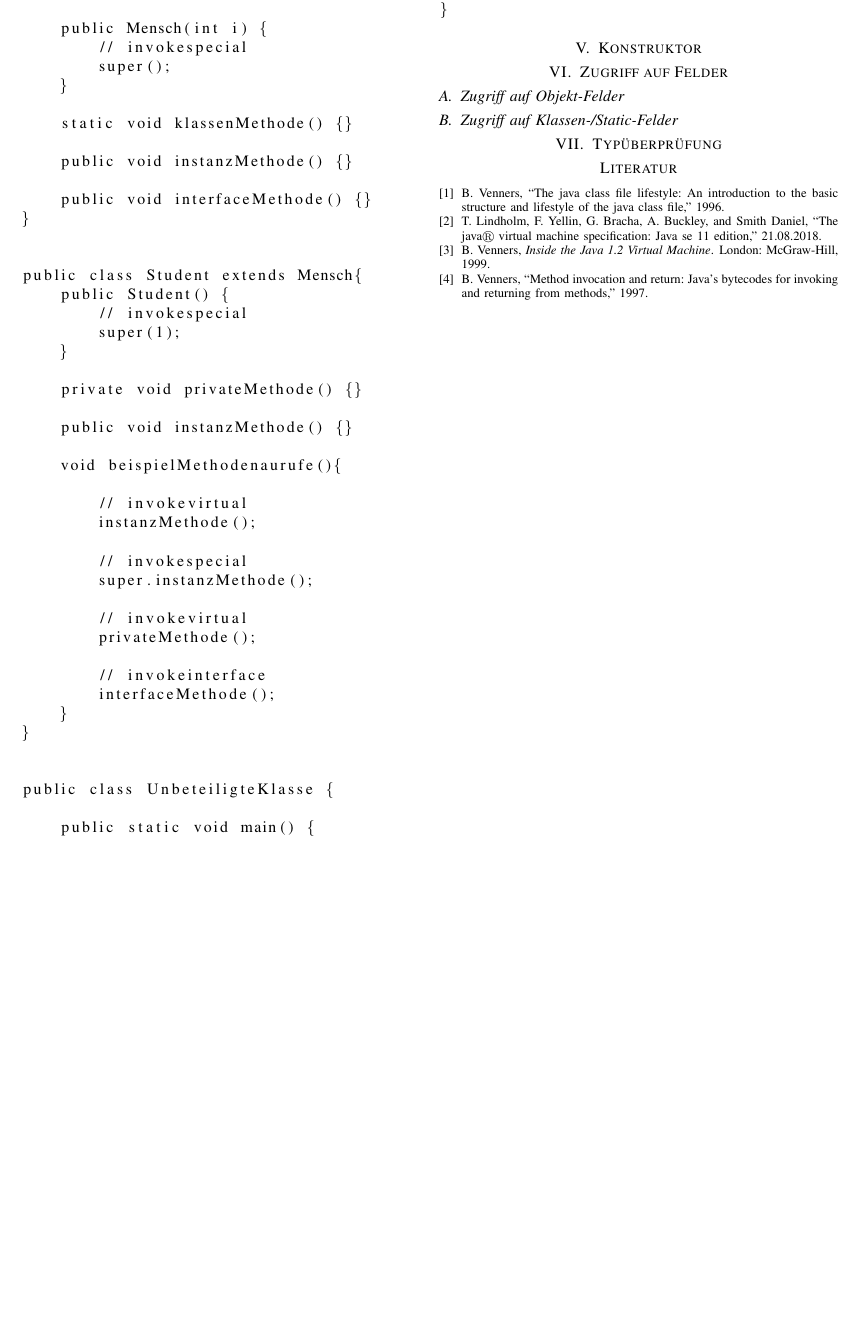
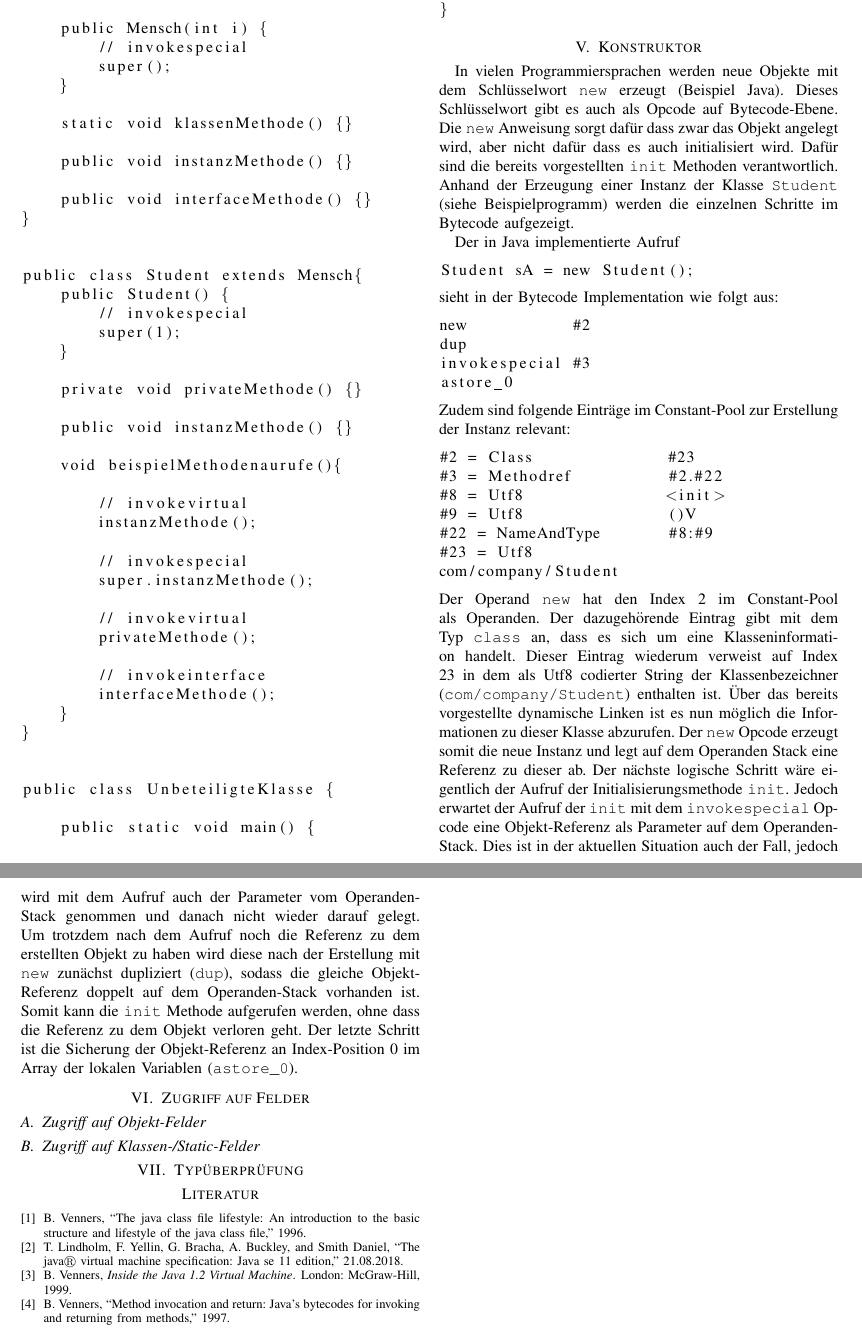
Before and after one commit to georg-braun/Study-Seminararbeit-OO-In-Der-JVM-WS1819, a LaTeX paper (Dokument/Seminararbeit.tex): part of page 5 of 5 before the commit and two parts of pages 5 and 6 of 6 after it, the two joined at a grey line, cut so that both start at the same text, the shorter picture padded with empty space. Compiled offline with pdfLaTeX; a missing font is replaced by an installed copy or a similar font; a LaTeX package or settings file that is missing is left out.

Commit message:
Beschreibung Konstruktor

```diff
--- a/Dokument/Seminararbeit.tex
+++ b/Dokument/Seminararbeit.tex
@@ -218,8 +218,31 @@ public class UnbeteiligteKlasse {
 \end{lstlisting}
 
 
+\section{Konstruktor}
+In vielen Programmiersprachen werden neue Objekte mit dem Schlüsselwort \verb|new| erzeugt (Beispiel Java). Dieses Schlüsselwort gibt es auch als Opcode auf Bytecode-Ebene. Die \verb|new| Anweisung sorgt dafür dass zwar das Objekt angelegt wird, aber nicht dafür dass es auch initialisiert wird. Dafür sind die bereits vorgestellten \verb|init| Methoden verantwortlich. Anhand der Erzeugung einer Instanz der Klasse \verb|Student| (siehe Beispielprogramm) werden die einzelnen Schritte im Bytecode aufgezeigt.
 
-\section{Konstruktor}
+Der in Java implementierte Aufruf
+\begin{lstlisting}
+Student sA = new Student();
+\end{lstlisting}
+sieht in der Bytecode Implementation wie folgt aus:
+\begin{lstlisting}
+new           #2
+dup
+invokespecial #3
+astore_0
+\end{lstlisting}
+Zudem sind folgende Einträge im Constant-Pool zur Erstellung der Instanz relevant:
+\begin{lstlisting}
+#2 = Class              #23
+#3 = Methodref          #2.#22
+#8 = Utf8               <init>
+#9 = Utf8               ()V
+#22 = NameAndType       #8:#9
+#23 = Utf8              com/company/Student
+\end{lstlisting}
+Der Operand \verb|new| hat den Index 2 im Constant-Pool als Operanden. Der dazugehörende Eintrag gibt mit dem Typ \verb|class| an, dass es sich um eine Klasseninformation handelt. Dieser Eintrag wiederum verweist auf Index 23 in dem als Utf8 codierter String der Klassenbezeichner (\verb|com/company/Student|) enthalten ist. Über das bereits vorgestellte dynamische Linken ist es nun möglich die Informationen zu dieser Klasse abzurufen. Der \verb|new| Opcode erzeugt somit die neue Instanz und legt auf dem Operanden Stack eine Referenz zu dieser ab. Der nächste logische Schritt wäre eigentlich der Aufruf der Initialisierungsmethode \verb|init|. Jedoch erwartet der Aufruf der \verb|init| mit dem \verb|invokespecial| Opcode eine Objekt-Referenz als Parameter auf dem Operanden-Stack. Dies ist in der aktuellen Situation auch der Fall, jedoch wird mit dem Aufruf auch der Parameter vom Operanden-Stack genommen und danach nicht wieder darauf gelegt. Um trotzdem nach dem Aufruf noch die Referenz zu dem erstellten Objekt zu haben wird diese nach der Erstellung mit \verb|new| zunächst dupliziert (\verb|dup|), sodass die gleiche Objekt-Referenz doppelt auf dem Operanden-Stack vorhanden ist. Somit kann die \verb|init| Methode aufgerufen werden, ohne dass die Referenz zu dem Objekt verloren geht. Der letzte Schritt ist die Sicherung der Objekt-Referenz an Index-Position 0 im Array der lokalen Variablen (\verb|astore_0|).
+
 
 \section{Zugriff auf Felder}
 \subsection{Zugriff auf Objekt-Felder}
```
